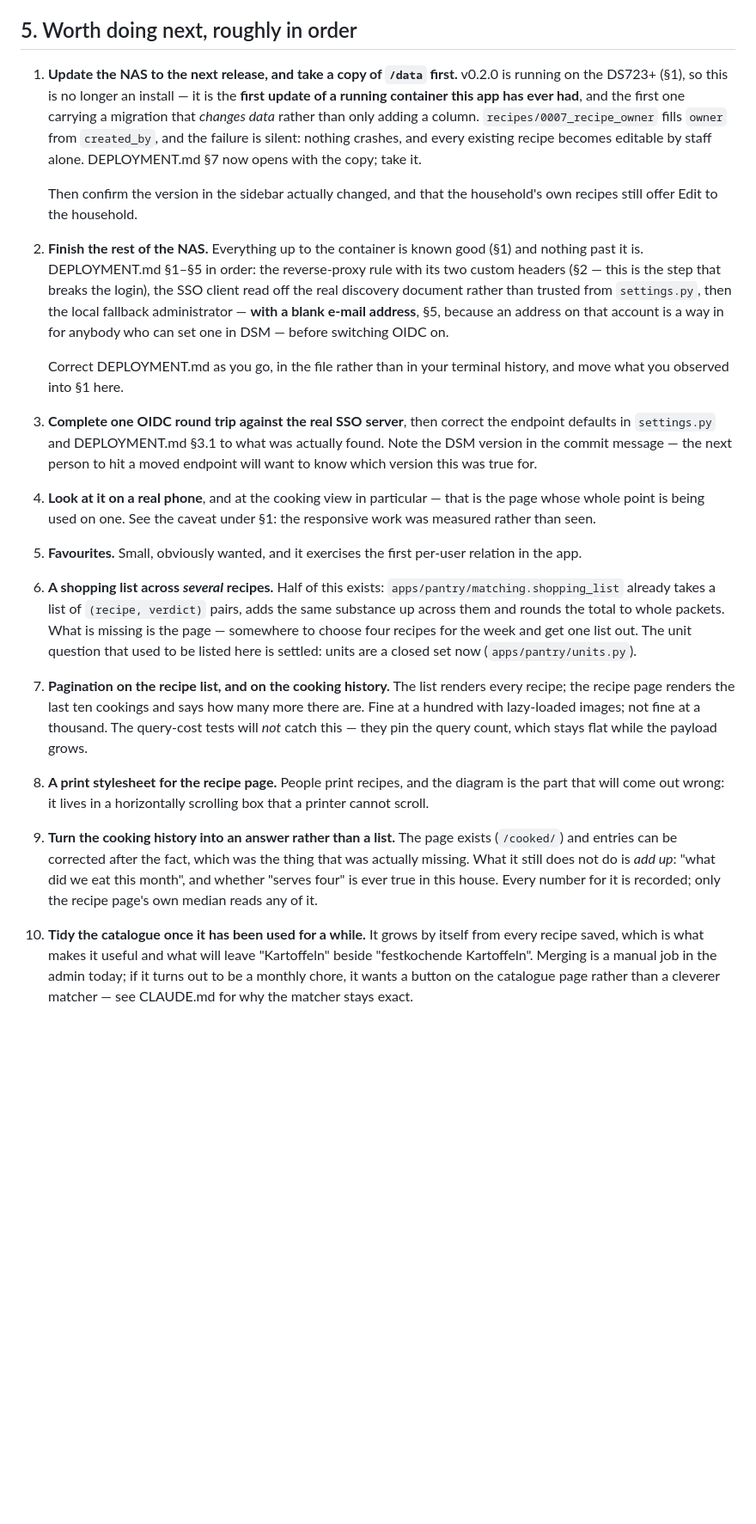
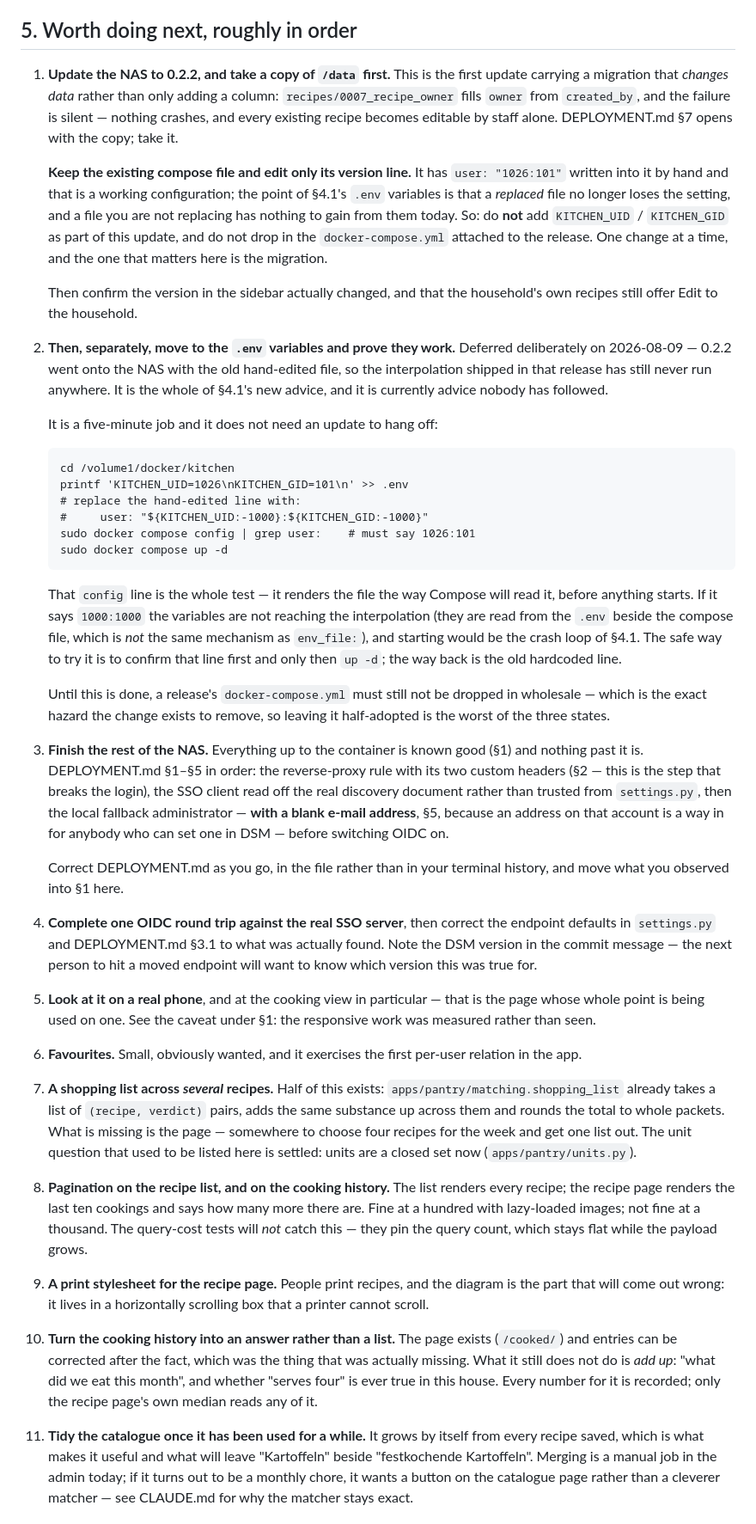
Before and after one commit to ChristianH99/KitchenApp, a Markdown page: OPEN-ITEMS.md, the part around the change. Shown at 86% size. GitHub-like rendering; blank space fills up the shorter version.

Commit message:
Defer the .env uid change on the NAS, and say so where it will be read
0.2.2 goes onto the DS723+ on the old hand-edited `user: "1026:101"` line, so
the interpolation that release shipped has still never run anywhere. That is
worth being explicit about in two directions rather than leaving §4.1 reading
like settled practice.

OPEN-ITEMS §5.1 now says to keep the existing compose file and edit only its
version line — adding the variables as part of a migration-carrying update
would be two changes at once, and only one of them is the reason to update.
§5.2 is the deferred half, with the `docker compose config | grep user:` check
that proves it before anything starts and the hardcoded line as the way back.

The hazard while it is half-adopted is the one the change exists to remove: a
release's `docker-compose.yml` must still not be dropped in wholesale, because
the file on the NAS is the only one with a working `user:` line.

Co-Authored-By: Claude Opus 5 <noreply@anthropic.com>

````diff
--- a/OPEN-ITEMS.md
+++ b/OPEN-ITEMS.md
@@ -322,19 +322,55 @@ list exists so it is re-opened knowingly.
 
 ## 5. Worth doing next, roughly in order
 
-1. **Update the NAS to the next release, and take a copy of `/data` first.**
-   v0.2.0 is running on the DS723+ (§1), so this is no longer an install — it
-   is the **first update of a running container this app has ever had**, and
-   the first one carrying a migration that *changes data* rather than only
-   adding a column. `recipes/0007_recipe_owner` fills `owner` from
-   `created_by`, and the failure is silent: nothing crashes, and every existing
-   recipe becomes editable by staff alone. DEPLOYMENT.md §7 now opens with the
-   copy; take it.
+1. **Update the NAS to 0.2.2, and take a copy of `/data` first.** This is the
+   first update carrying a migration that *changes data* rather than only
+   adding a column: `recipes/0007_recipe_owner` fills `owner` from
+   `created_by`, and the failure is silent — nothing crashes, and every
+   existing recipe becomes editable by staff alone. DEPLOYMENT.md §7 opens with
+   the copy; take it.
+
+   **Keep the existing compose file and edit only its version line.** It has
+   `user: "1026:101"` written into it by hand and that is a working
+   configuration; the point of §4.1's `.env` variables is that a *replaced*
+   file no longer loses the setting, and a file you are not replacing has
+   nothing to gain from them today. So: do **not** add `KITCHEN_UID` /
+   `KITCHEN_GID` as part of this update, and do not drop in the
+   `docker-compose.yml` attached to the release. One change at a time, and the
+   one that matters here is the migration.
 
    Then confirm the version in the sidebar actually changed, and that the
    household's own recipes still offer Edit to the household.
 
-2. **Finish the rest of the NAS.** Everything up to the container is known good
+2. **Then, separately, move to the `.env` variables and prove they work.**
+   Deferred deliberately on 2026-08-09 — 0.2.2 went onto the NAS with the old
+   hand-edited file, so the interpolation shipped in that release has still
+   never run anywhere. It is the whole of §4.1's new advice, and it is
+   currently advice nobody has followed.
+
+   It is a five-minute job and it does not need an update to hang off:
+
+   ```
+   cd /volume1/docker/kitchen
+   printf 'KITCHEN_UID=1026\nKITCHEN_GID=101\n' >> .env
+   # replace the hand-edited line with:
+   #     user: "${KITCHEN_UID:-1000}:${KITCHEN_GID:-1000}"
+   sudo docker compose config | grep user:    # must say 1026:101
+   sudo docker compose up -d
+   ```
+
+   That `config` line is the whole test — it renders the file the way Compose
+   will read it, before anything starts. If it says `1000:1000` the variables
+   are not reaching the interpolation (they are read from the `.env` beside the
+   compose file, which is *not* the same mechanism as `env_file:`), and
+   starting would be the crash loop of §4.1. The safe way to try it is to
+   confirm that line first and only then `up -d`; the way back is the old
+   hardcoded line.
+
+   Until this is done, a release's `docker-compose.yml` must still not be
+   dropped in wholesale — which is the exact hazard the change exists to
+   remove, so leaving it half-adopted is the worst of the three states.
+
+3. **Finish the rest of the NAS.** Everything up to the container is known good
    (§1) and nothing past it is. DEPLOYMENT.md §1–§5 in order: the reverse-proxy
    rule with its two custom headers (§2 — this is the step that breaks the
    login), the SSO client read off the real discovery document rather than
@@ -344,37 +380,37 @@ list exists so it is re-opened knowingly.
 
    Correct DEPLOYMENT.md as you go, in the file rather than in your terminal
    history, and move what you observed into §1 here.
-3. **Complete one OIDC round trip against the real SSO server**, then correct
+4. **Complete one OIDC round trip against the real SSO server**, then correct
    the endpoint defaults in `settings.py` and DEPLOYMENT.md §3.1 to what was
    actually found. Note the DSM version in the commit message — the next person
    to hit a moved endpoint will want to know which version this was true for.
-4. **Look at it on a real phone**, and at the cooking view in particular — that
+5. **Look at it on a real phone**, and at the cooking view in particular — that
    is the page whose whole point is being used on one. See the caveat under §1:
    the responsive work was measured rather than seen.
-5. **Favourites.** Small, obviously wanted, and it exercises the first
+6. **Favourites.** Small, obviously wanted, and it exercises the first
    per-user relation in the app.
-6. **A shopping list across *several* recipes.** Half of this exists:
+7. **A shopping list across *several* recipes.** Half of this exists:
    `apps/pantry/matching.shopping_list` already takes a list of
    `(recipe, verdict)` pairs, adds the same substance up across them and rounds
    the total to whole packets. What is missing is the page — somewhere to choose
    four recipes for the week and get one list out. The unit question that used
    to be listed here is settled: units are a closed set now
    (`apps/pantry/units.py`).
-7. **Pagination on the recipe list, and on the cooking history.** The list
+8. **Pagination on the recipe list, and on the cooking history.** The list
    renders every recipe; the recipe page renders the last ten cookings and says
    how many more there are. Fine at a hundred with lazy-loaded images; not fine
    at a thousand. The query-cost tests will *not* catch this — they pin the
    query count, which stays flat while the payload grows.
-8. **A print stylesheet for the recipe page.** People print recipes, and the
+9. **A print stylesheet for the recipe page.** People print recipes, and the
    diagram is the part that will come out wrong: it lives in a horizontally
    scrolling box that a printer cannot scroll.
-9. **Turn the cooking history into an answer rather than a list.** The page
+10. **Turn the cooking history into an answer rather than a list.** The page
    exists (`/cooked/`) and entries can be corrected after the fact, which was
    the thing that was actually missing. What it still does not do is *add up*:
    "what did we eat this month", and whether "serves four" is ever true in this
    house. Every number for it is recorded; only the recipe page's own median
    reads any of it.
-10. **Tidy the catalogue once it has been used for a while.** It grows by itself
+11. **Tidy the catalogue once it has been used for a while.** It grows by itself
    from every recipe saved, which is what makes it useful and what will leave
    "Kartoffeln" beside "festkochende Kartoffeln". Merging is a manual job in the
    admin today; if it turns out to be a monthly chore, it wants a button on the
````
